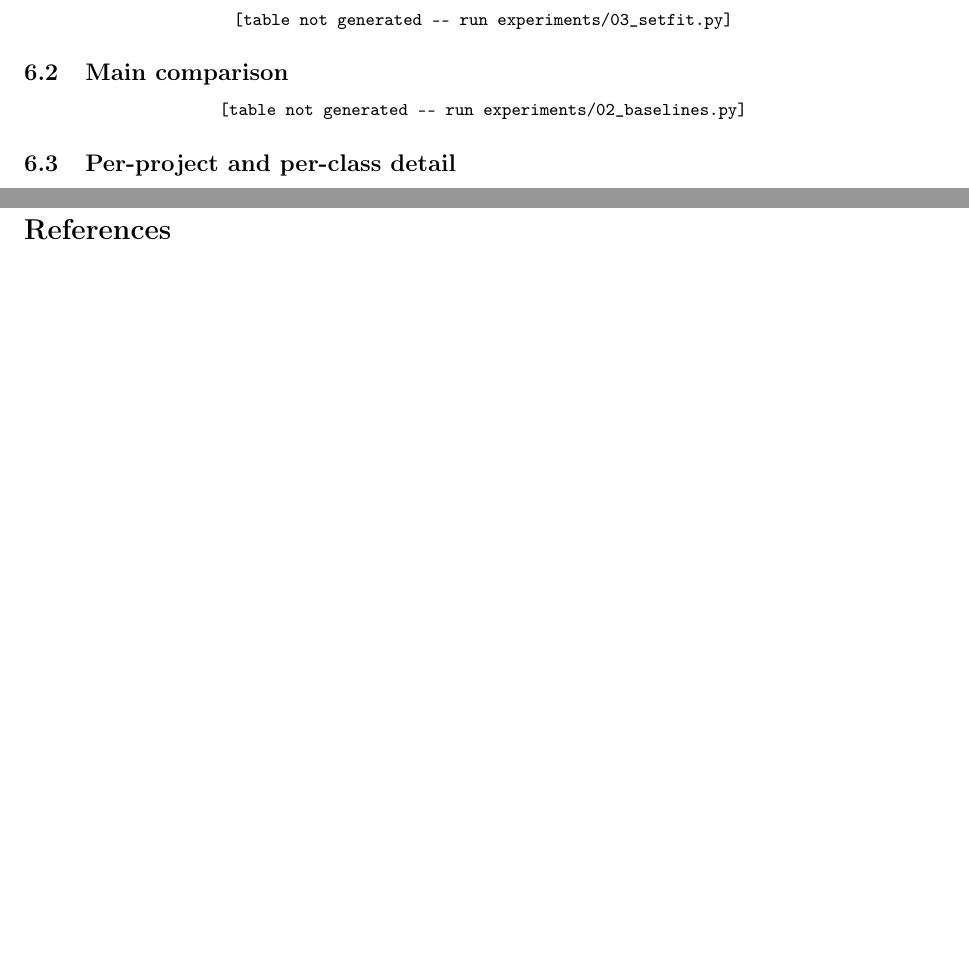
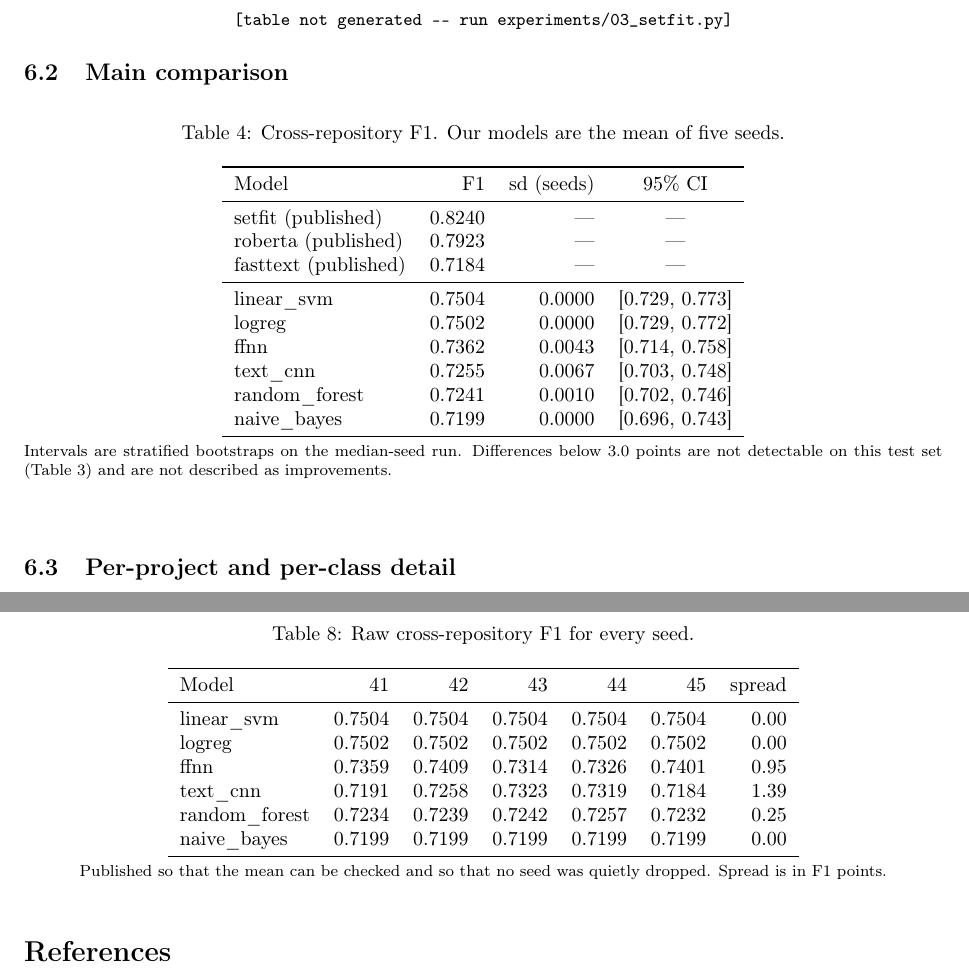
Before and after one commit to LTH3ar/seminar-2-project-01, a LaTeX paper (report/report.tex, which reads report/tables/main_results.tex, report/tables/seed_scores.tex): two parts of pages 4 and 6 of 6 before the commit and two parts of pages 4 and 7 of 7 after it, joined at a grey line, cut so that both start at the same text, the shorter picture padded with empty space. Compiled offline with pdfLaTeX.

Commit message:
results: first baseline table for the group, and the generated LaTeX
Six models, hyper-parameters chosen by 5-fold cross-validation on the
training split, then one test evaluation each over seeds 41-45.

  linear_svm     0.7504 +- 0.0000   95% CI [0.729, 0.773]
  logreg         0.7502 +- 0.0000   95% CI [0.729, 0.772]
  ffnn           0.7362 +- 0.0043   95% CI [0.714, 0.758]
  text_cnn       0.7255 +- 0.0067   95% CI [0.703, 0.748]
  random_forest  0.7241 +- 0.0010   95% CI [0.702, 0.746]
  naive_bayes    0.7199 +- 0.0000   95% CI [0.696, 0.743]

All six sit seven to ten points below the published SetFit baseline of
0.8240, which is well outside the noise floor, so that gap is real and the
transformer work is where the remaining headroom is.

Two negative results worth keeping rather than hiding. Tuning C over five
values moves the cross-validated score by 1.05 points, below the 3.0-point
detection threshold -- the grid search did not buy anything measurable. And
the two neural models do not beat the linear SVM, which is the expected
outcome with 300 labelled issues per project and is stated as such in the
module docstring rather than explained away afterwards.

Adds a test pinning micro, macro and weighted F1 to scikit-learn's
implementations. The metrics are written with numpy alone so the package
imports without scikit-learn; that independence is only worth having if
the numbers are identical, and identical is a claim to check rather than
assume. They agree to zero difference on the real predictions.

report/tables/ is committed so the report compiles from a fresh clone
without re-running the experiments. Regenerate with
experiments/04_make_tables.py after any run.

Co-Authored-By: Claude Opus 5 <noreply@anthropic.com>

```diff
--- a/report/tables/main_results.tex
+++ b/report/tables/main_results.tex
@@ -1 +1,22 @@
-\missingtable{experiments/02_baselines.py}
+\begin{table}[htbp]
+\centering
+\caption{Cross-repository F1. Our models are the mean of five seeds.}
+\label{tab:main}
+\begin{tabular}{lrrc}
+\toprule
+Model & F1 & sd (seeds) & 95\% CI \\
+\midrule
+setfit (published) & 0.8240 & --- & --- \\
+roberta (published) & 0.7923 & --- & --- \\
+fasttext (published) & 0.7184 & --- & --- \\
+\midrule
+linear\_svm & 0.7504 & 0.0000 & [0.729, 0.773] \\
+logreg & 0.7502 & 0.0000 & [0.729, 0.772] \\
+ffnn & 0.7362 & 0.0043 & [0.714, 0.758] \\
+text\_cnn & 0.7255 & 0.0067 & [0.703, 0.748] \\
+random\_forest & 0.7241 & 0.0010 & [0.702, 0.746] \\
+naive\_bayes & 0.7199 & 0.0000 & [0.696, 0.743] \\
+\bottomrule
+\end{tabular}
+\caption*{\footnotesize Intervals are stratified bootstraps on the median-seed run. Differences below 3.0 points are not detectable on this test set (Table~\ref{tab:power}) and are not described as improvements.}
+\end{table}
--- a/report/tables/seed_scores.tex
+++ b/report/tables/seed_scores.tex
@@ -1 +1,18 @@
-\missingtable{experiments/02_baselines.py}
+\begin{table}[htbp]
+\centering
+\caption{Raw cross-repository F1 for every seed.}
+\label{tab:seeds}
+\begin{tabular}{lrrrrrr}
+\toprule
+Model & 41 & 42 & 43 & 44 & 45 & spread \\
+\midrule
+linear\_svm & 0.7504 & 0.7504 & 0.7504 & 0.7504 & 0.7504 & 0.00 \\
+logreg & 0.7502 & 0.7502 & 0.7502 & 0.7502 & 0.7502 & 0.00 \\
+ffnn & 0.7359 & 0.7409 & 0.7314 & 0.7326 & 0.7401 & 0.95 \\
+text\_cnn & 0.7191 & 0.7258 & 0.7323 & 0.7319 & 0.7184 & 1.39 \\
+random\_forest & 0.7234 & 0.7239 & 0.7242 & 0.7257 & 0.7232 & 0.25 \\
+naive\_bayes & 0.7199 & 0.7199 & 0.7199 & 0.7199 & 0.7199 & 0.00 \\
+\bottomrule
+\end{tabular}
+\caption*{\footnotesize Published so that the mean can be checked and so that no seed was quietly dropped. Spread is in F1 points.}
+\end{table}
```
Also changed, not shown: report/tables/per_repo_class.tex (+19 -1 lines), report/tables/time_aware.tex (+3 -3 lines), 3 other files.
